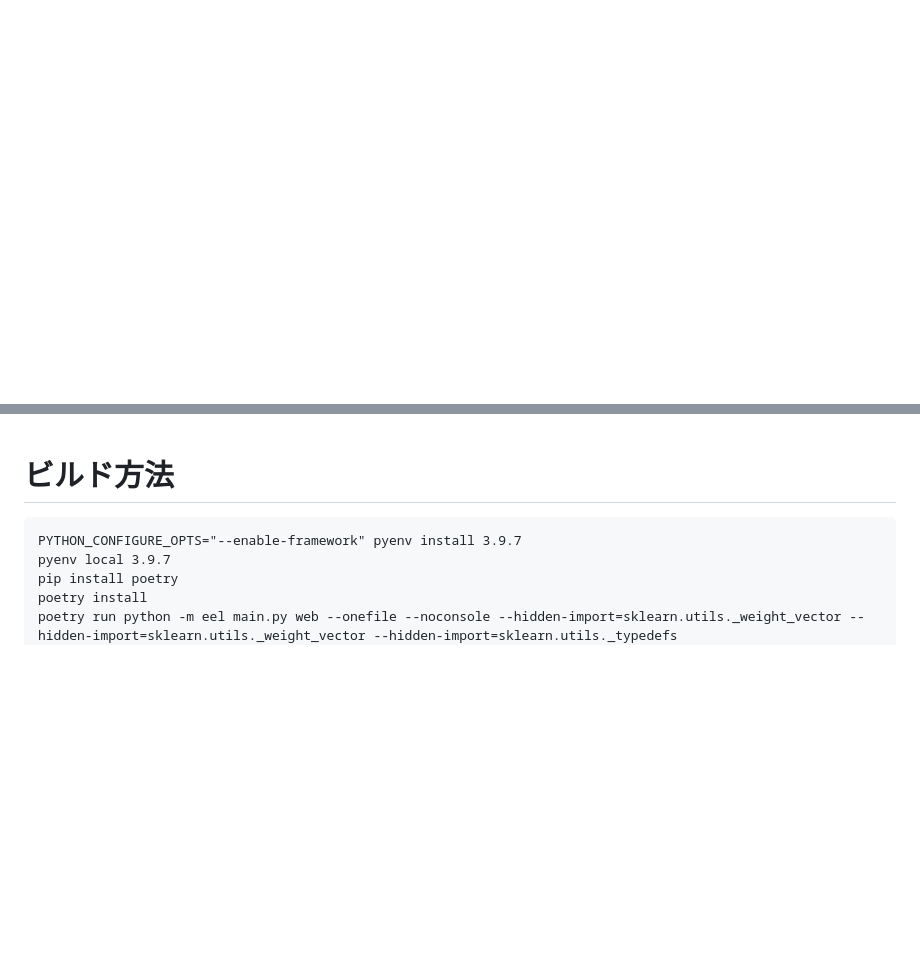
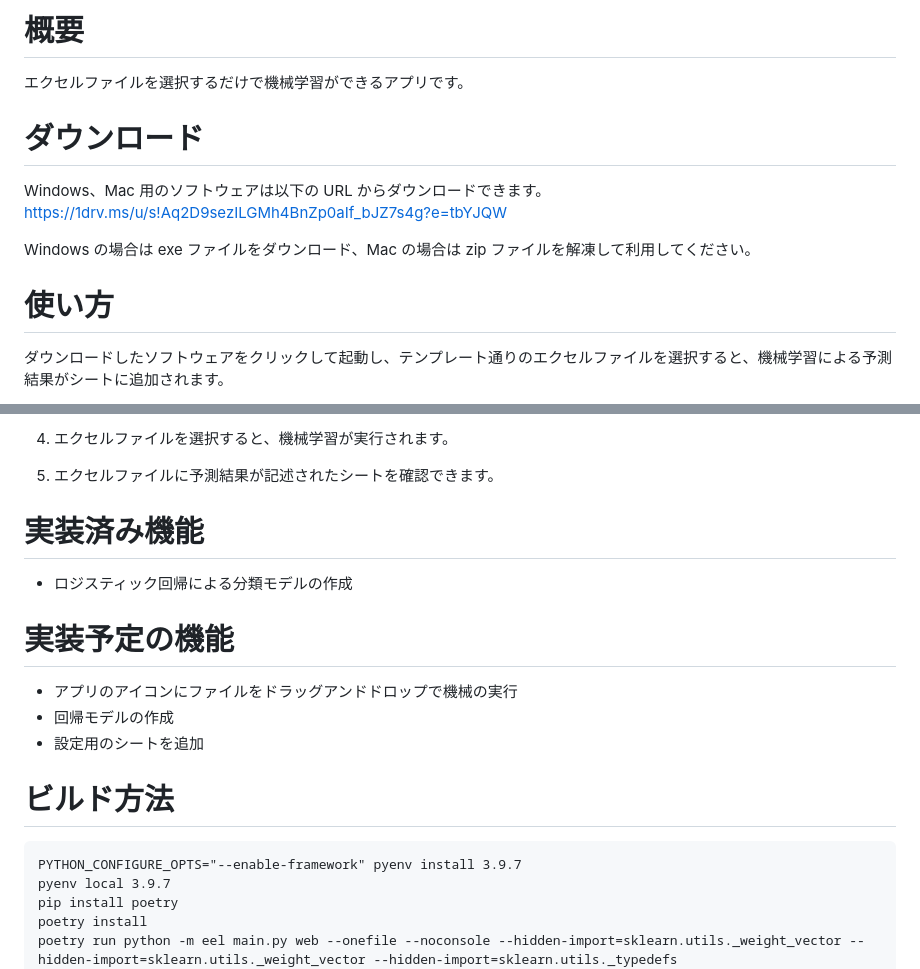
Before and after one commit to gepuro/onestep_ml, a Markdown page: README.md, 2 parts joined by grey strips. Rendered like a GitHub page; blank space fills up the shorter version.

````diff
--- a/README.md
+++ b/README.md
@@ -0,0 +1,15 @@
+# 概要
+
+エクセルファイルを選択するだけで機械学習ができるアプリです。
+
+# ダウンロード
+
+Windows、Mac 用のソフトウェアは以下の URL からダウンロードできます。
+https://1drv.ms/u/s!Aq2D9sezILGMh4BnZp0aIf_bJZ7s4g?e=tbYJQW
+
+Windows の場合は exe ファイルをダウンロード、Mac の場合は zip ファイルを解凍して利用してください。
+
+# 使い方
+
+ダウンロードしたソフトウェアをクリックして起動し、テンプレート通りのエクセルファイルを選択すると、機械学習による予測結果がシートに追加されます。
+
@@ -1,3 +31,17 @@
+4. エクセルファイルを選択すると、機械学習が実行されます。
+
+5. エクセルファイルに予測結果が記述されたシートを確認できます。
+
+# 実装済み機能
+
+- ロジスティック回帰による分類モデルの作成
+
+# 実装予定の機能
+
+- アプリのアイコンにファイルをドラッグアンドドロップで機械の実行
+- 回帰モデルの作成
+- 設定用のシートを追加
+
 # ビルド方法
 
 ```
````
Also changed, not shown: other parts of README.md (+15 -0 lines), docs/image/predict.png (added), docs/image/start.png (added), docs/image/train.png (added).
